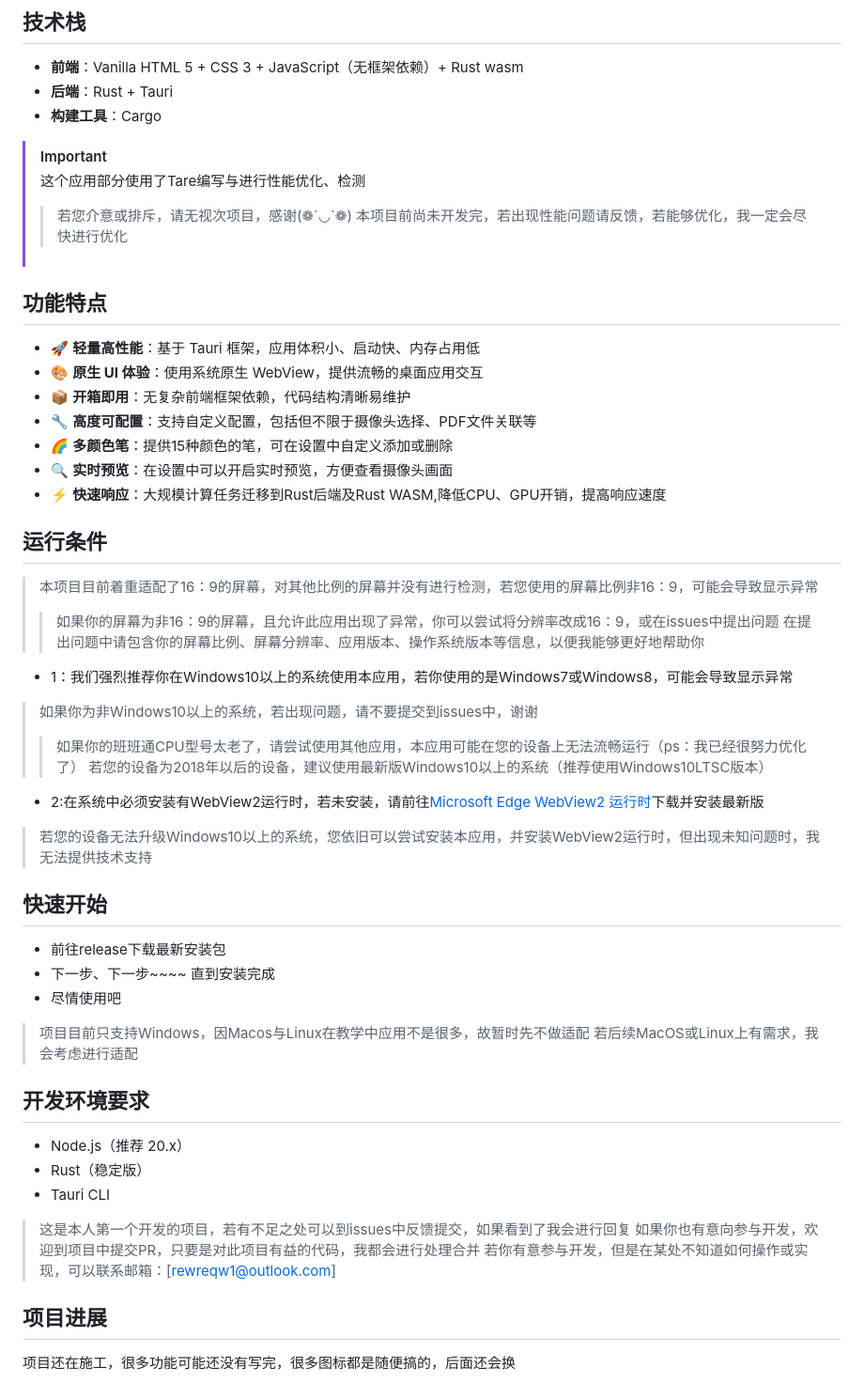
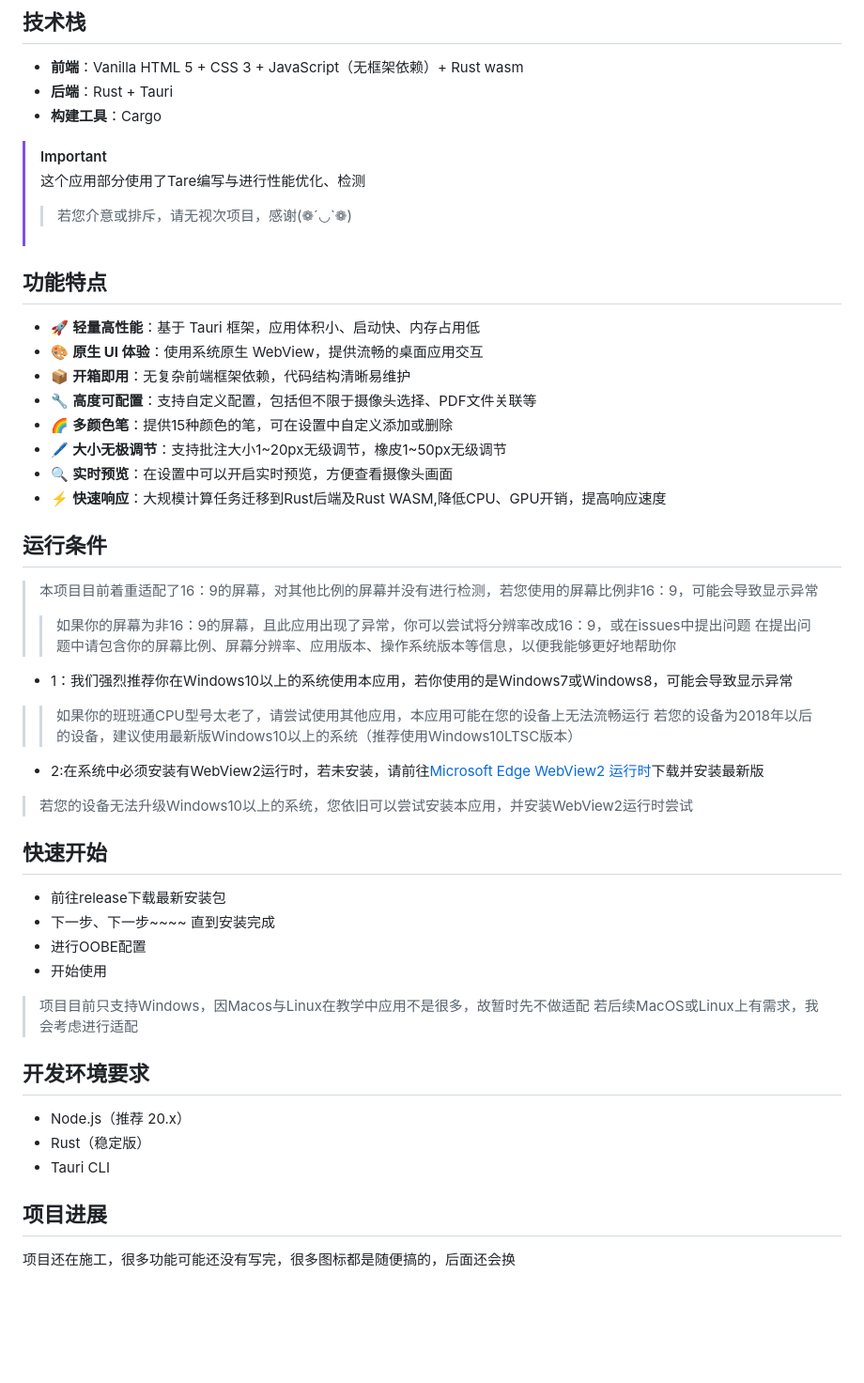
Before and after one commit to ospneam/ViewStage, a Markdown page: README.md, the part around the change. Shown at 94% size. Drawn GitHub-style; blank space fills up the shorter version.

Commit message:
简化并完善README,

```diff
--- a/README.md
+++ b/README.md
@@ -17,7 +17,6 @@
 > [!IMPORTANT]
 >这个应用部分使用了Tare编写与进行性能优化、检测
 >>若您介意或排斥，请无视次项目，感谢(❁´◡`❁)
->本项目前尚未开发完，若出现性能问题请反馈，若能够优化，我一定会尽快进行优化
 
 ## 功能特点
 
@@ -26,28 +25,29 @@
 - 📦 **开箱即用**：无复杂前端框架依赖，代码结构清晰易维护
 - 🔧 **高度可配置**：支持自定义配置，包括但不限于摄像头选择、PDF文件关联等
 - 🌈 **多颜色笔**：提供15种颜色的笔，可在设置中自定义添加或删除
+- 🖊 **大小无极调节**：支持批注大小1~20px无级调节，橡皮1~50px无级调节
 - 🔍 **实时预览**：在设置中可以开启实时预览，方便查看摄像头画面
 - ⚡ **快速响应**：大规模计算任务迁移到Rust后端及Rust WASM,降低CPU、GPU开销，提高响应速度
 
 ## 运行条件
 >本项目目前着重适配了16：9的屏幕，对其他比例的屏幕并没有进行检测，若您使用的屏幕比例非16：9，可能会导致显示异常
->>如果你的屏幕为非16：9的屏幕，且允许此应用出现了异常，你可以尝试将分辨率改成16：9，或在issues中提出问题
+>>如果你的屏幕为非16：9的屏幕，且此应用出现了异常，你可以尝试将分辨率改成16：9，或在issues中提出问题
 >>在提出问题中请包含你的屏幕比例、屏幕分辨率、应用版本、操作系统版本等信息，以便我能够更好地帮助你
 
 - 1：我们强烈推荐你在Windows10以上的系统使用本应用，若你使用的是Windows7或Windows8，可能会导致显示异常
->如果你为非Windows10以上的系统，若出现问题，请不要提交到issues中，谢谢
->>如果你的班班通CPU型号太老了，请尝试使用其他应用，本应用可能在您的设备上无法流畅运行（ps：我已经很努力优化了）
+>>如果你的班班通CPU型号太老了，请尝试使用其他应用，本应用可能在您的设备上无法流畅运行
 >>若您的设备为2018年以后的设备，建议使用最新版Windows10以上的系统（推荐使用Windows10LTSC版本）
 
 - 2:在系统中必须安装有WebView2运行时，若未安装，请前往[Microsoft Edge WebView2 运行时](https://developer.microsoft.com/en-us/microsoft-edge/webview2/#download-section)下载并安装最新版
 
->若您的设备无法升级Windows10以上的系统，您依旧可以尝试安装本应用，并安装WebView2运行时，但出现未知问题时，我无法提供技术支持
+>若您的设备无法升级Windows10以上的系统，您依旧可以尝试安装本应用，并安装WebView2运行时尝试
 
 
 ## 快速开始
  - 前往release下载最新安装包
  - 下一步、下一步~~~~ 直到安装完成
- - 尽情使用吧
+ - 进行OOBE配置
+ - 开始使用
 >项目目前只支持Windows，因Macos与Linux在教学中应用不是很多，故暂时先不做适配
 >若后续MacOS或Linux上有需求，我会考虑进行适配
 
@@ -55,10 +55,6 @@
 - Node.js（推荐 20.x）
 - Rust（稳定版）
 - Tauri CLI
-
->这是本人第一个开发的项目，若有不足之处可以到issues中反馈提交，如果看到了我会进行回复
->如果你也有意向参与开发，欢迎到项目中提交PR，只要是对此项目有益的代码，我都会进行处理合并
->若你有意参与开发，但是在某处不知道如何操作或实现，可以联系邮箱：[rewreqw1@outlook.com]
 
 ## 项目进展
 项目还在施工，很多功能可能还没有写完，很多图标都是随便搞的，后面还会换
```
